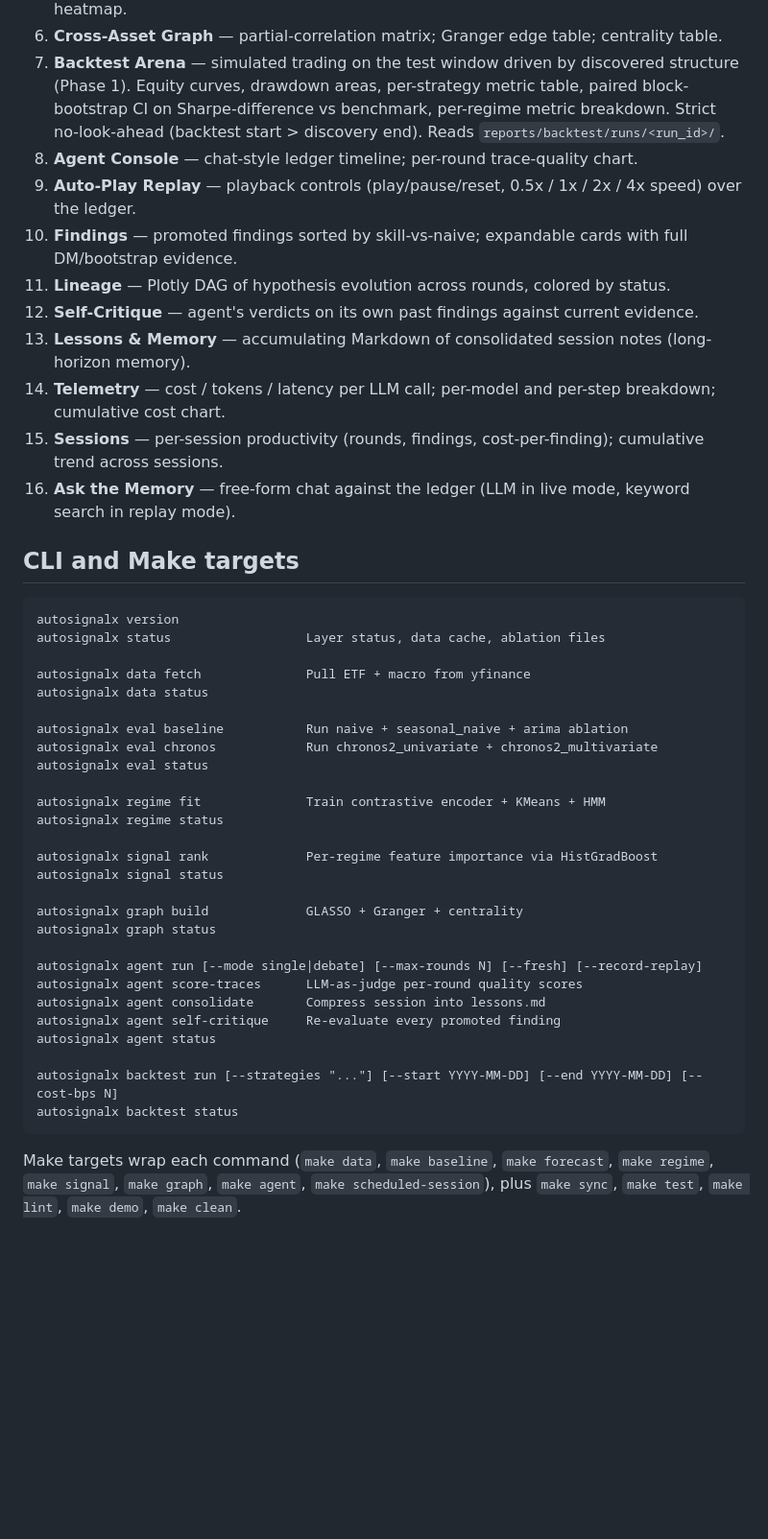
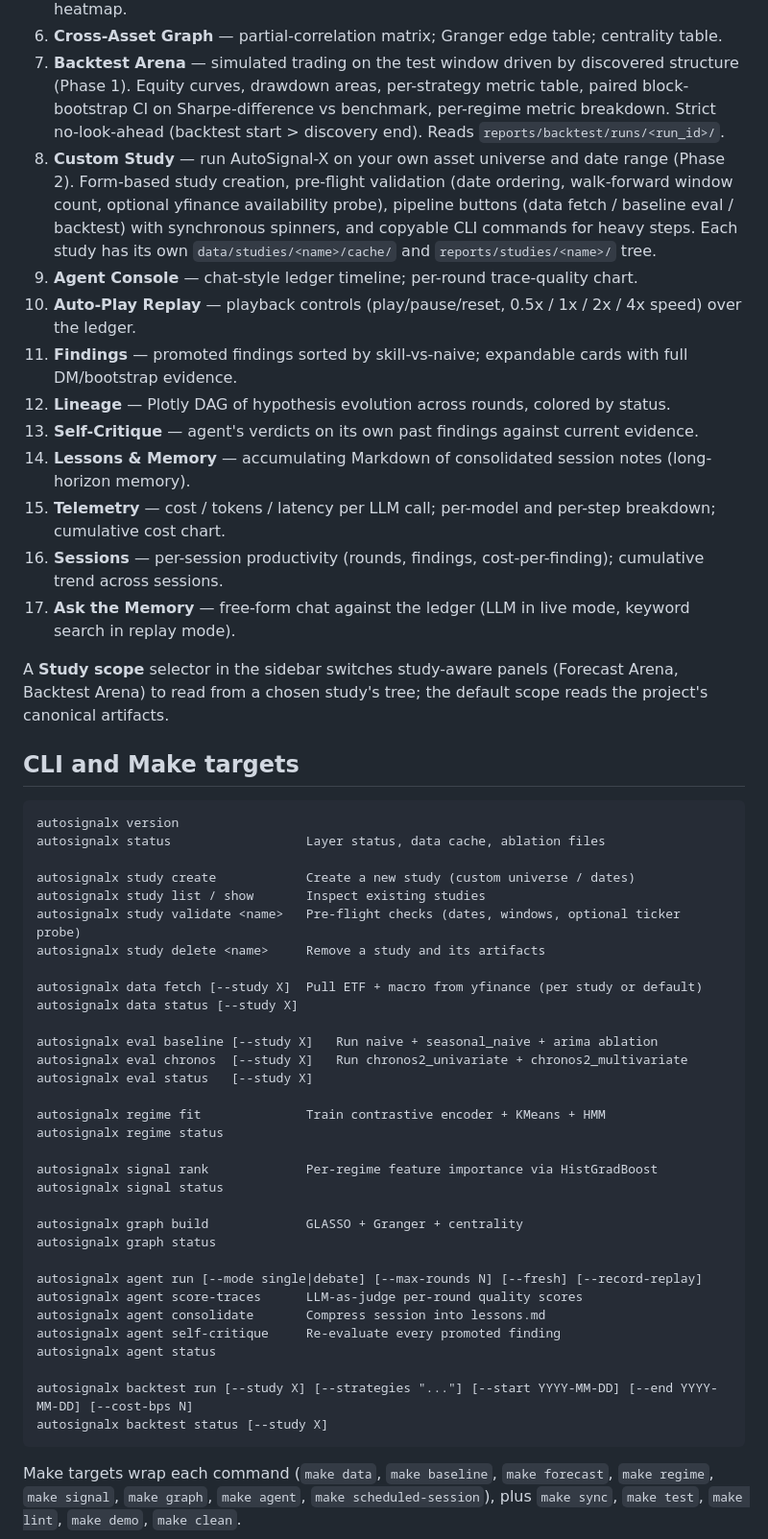
Before and after one commit to Aleksander2a/ai-research, a Markdown page: README.md, the part around one of its changes. Shown at 96% size. Rendered like a GitHub page; blank space fills up the shorter version.

````diff
--- a/README.md
+++ b/README.md
@@ -89,15 +89,18 @@ The Streamlit cockpit has 15 panels in the sidebar. Walk left-to-right for the f
 5. **Signal Discovery Lab** — per-regime feature ranking; cross-regime importance heatmap.
 6. **Cross-Asset Graph** — partial-correlation matrix; Granger edge table; centrality table.
 7. **Backtest Arena** — simulated trading on the test window driven by discovered structure (Phase 1). Equity curves, drawdown areas, per-strategy metric table, paired block-bootstrap CI on Sharpe-difference vs benchmark, per-regime metric breakdown. Strict no-look-ahead (backtest start > discovery end). Reads `reports/backtest/runs/<run_id>/`.
-8. **Agent Console** — chat-style ledger timeline; per-round trace-quality chart.
-9. **Auto-Play Replay** — playback controls (play/pause/reset, 0.5x / 1x / 2x / 4x speed) over the ledger.
-10. **Findings** — promoted findings sorted by skill-vs-naive; expandable cards with full DM/bootstrap evidence.
-11. **Lineage** — Plotly DAG of hypothesis evolution across rounds, colored by status.
-12. **Self-Critique** — agent's verdicts on its own past findings against current evidence.
-13. **Lessons & Memory** — accumulating Markdown of consolidated session notes (long-horizon memory).
-14. **Telemetry** — cost / tokens / latency per LLM call; per-model and per-step breakdown; cumulative cost chart.
-15. **Sessions** — per-session productivity (rounds, findings, cost-per-finding); cumulative trend across sessions.
-16. **Ask the Memory** — free-form chat against the ledger (LLM in live mode, keyword search in replay mode).
+8. **Custom Study** — run AutoSignal-X on your own asset universe and date range (Phase 2). Form-based study creation, pre-flight validation (date ordering, walk-forward window count, optional yfinance availability probe), pipeline buttons (data fetch / baseline eval / backtest) with synchronous spinners, and copyable CLI commands for heavy steps. Each study has its own `data/studies/<name>/cache/` and `reports/studies/<name>/` tree.
+9. **Agent Console** — chat-style ledger timeline; per-round trace-quality chart.
+10. **Auto-Play Replay** — playback controls (play/pause/reset, 0.5x / 1x / 2x / 4x speed) over the ledger.
+11. **Findings** — promoted findings sorted by skill-vs-naive; expandable cards with full DM/bootstrap evidence.
+12. **Lineage** — Plotly DAG of hypothesis evolution across rounds, colored by status.
+13. **Self-Critique** — agent's verdicts on its own past findings against current evidence.
+14. **Lessons & Memory** — accumulating Markdown of consolidated session notes (long-horizon memory).
+15. **Telemetry** — cost / tokens / latency per LLM call; per-model and per-step breakdown; cumulative cost chart.
+16. **Sessions** — per-session productivity (rounds, findings, cost-per-finding); cumulative trend across sessions.
+17. **Ask the Memory** — free-form chat against the ledger (LLM in live mode, keyword search in replay mode).
+
+A **Study scope** selector in the sidebar switches study-aware panels (Forecast Arena, Backtest Arena) to read from a chosen study's tree; the default scope reads the project's canonical artifacts.
 
 ## CLI and Make targets
 
@@ -105,12 +108,17 @@ The Streamlit cockpit has 15 panels in the sidebar. Walk left-to-right for the f
 autosignalx version
 autosignalx status                  Layer status, data cache, ablation files
 
-autosignalx data fetch              Pull ETF + macro from yfinance
-autosignalx data status
+autosignalx study create            Create a new study (custom universe / dates)
+autosignalx study list / show       Inspect existing studies
+autosignalx study validate <name>   Pre-flight checks (dates, windows, optional ticker probe)
+autosignalx study delete <name>     Remove a study and its artifacts
 
-autosignalx eval baseline           Run naive + seasonal_naive + arima ablation
-autosignalx eval chronos            Run chronos2_univariate + chronos2_multivariate
-autosignalx eval status
+autosignalx data fetch [--study X]  Pull ETF + macro from yfinance (per study or default)
+autosignalx data status [--study X]
+
+autosignalx eval baseline [--study X]   Run naive + seasonal_naive + arima ablation
+autosignalx eval chronos  [--study X]   Run chronos2_univariate + chronos2_multivariate
+autosignalx eval status   [--study X]
 
 autosignalx regime fit              Train contrastive encoder + KMeans + HMM
 autosignalx regime status
@@ -127,8 +135,8 @@ autosignalx agent consolidate       Compress session into lessons.md
 autosignalx agent self-critique     Re-evaluate every promoted finding
 autosignalx agent status
 
-autosignalx backtest run [--strategies "..."] [--start YYYY-MM-DD] [--end YYYY-MM-DD] [--cost-bps N]
-autosignalx backtest status
+autosignalx backtest run [--study X] [--strategies "..."] [--start YYYY-MM-DD] [--end YYYY-MM-DD] [--cost-bps N]
+autosignalx backtest status [--study X]
 ```
 
 Make targets wrap each command (`make data`, `make baseline`, `make forecast`, `make regime`, `make signal`, `make graph`, `make agent`, `make scheduled-session`), plus `make sync`, `make test`, `make lint`, `make demo`, `make clean`.
````
Also changed, not shown: other parts of README.md (+23 -0 lines), REPORT.md (+40 -0 lines).
